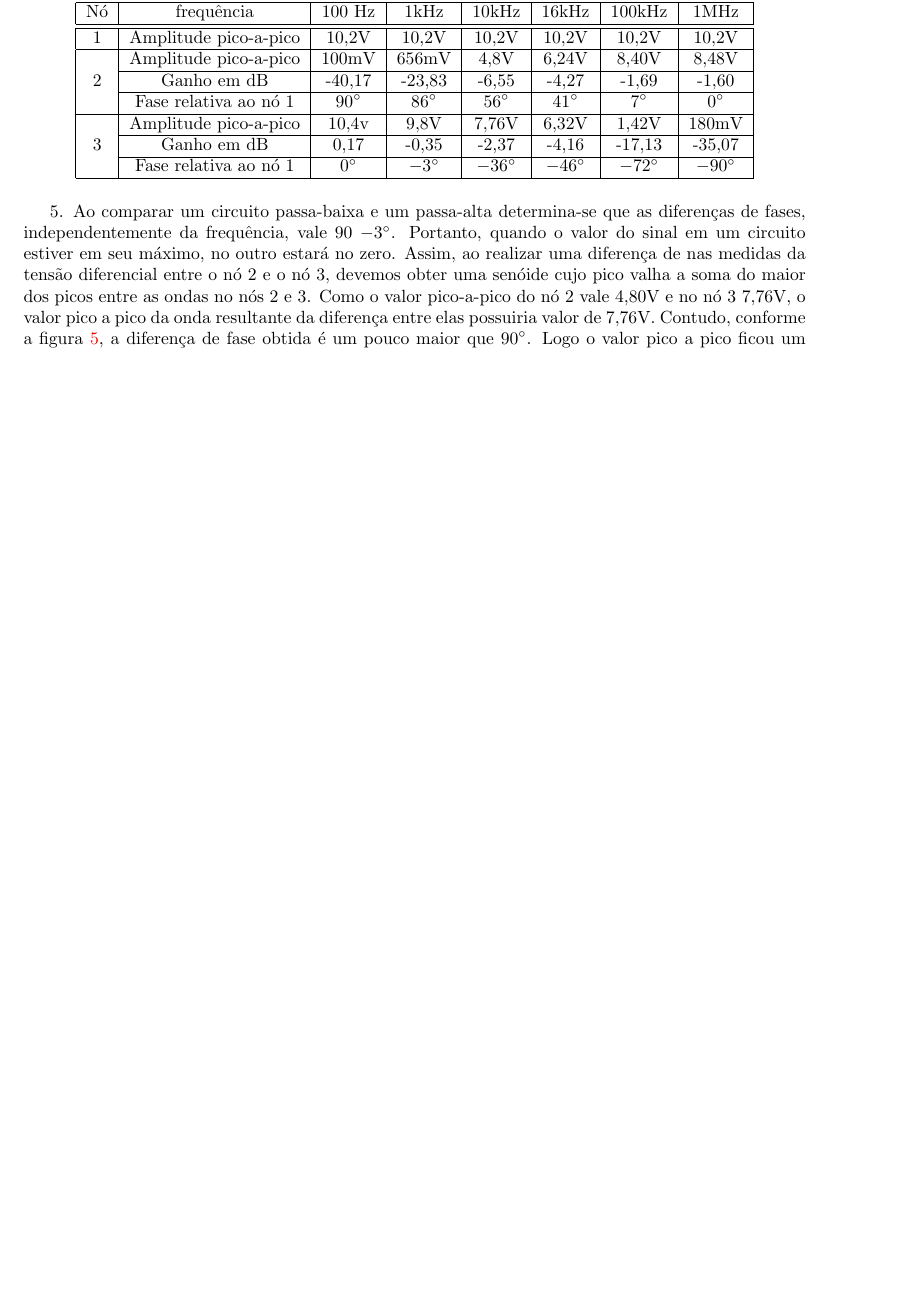
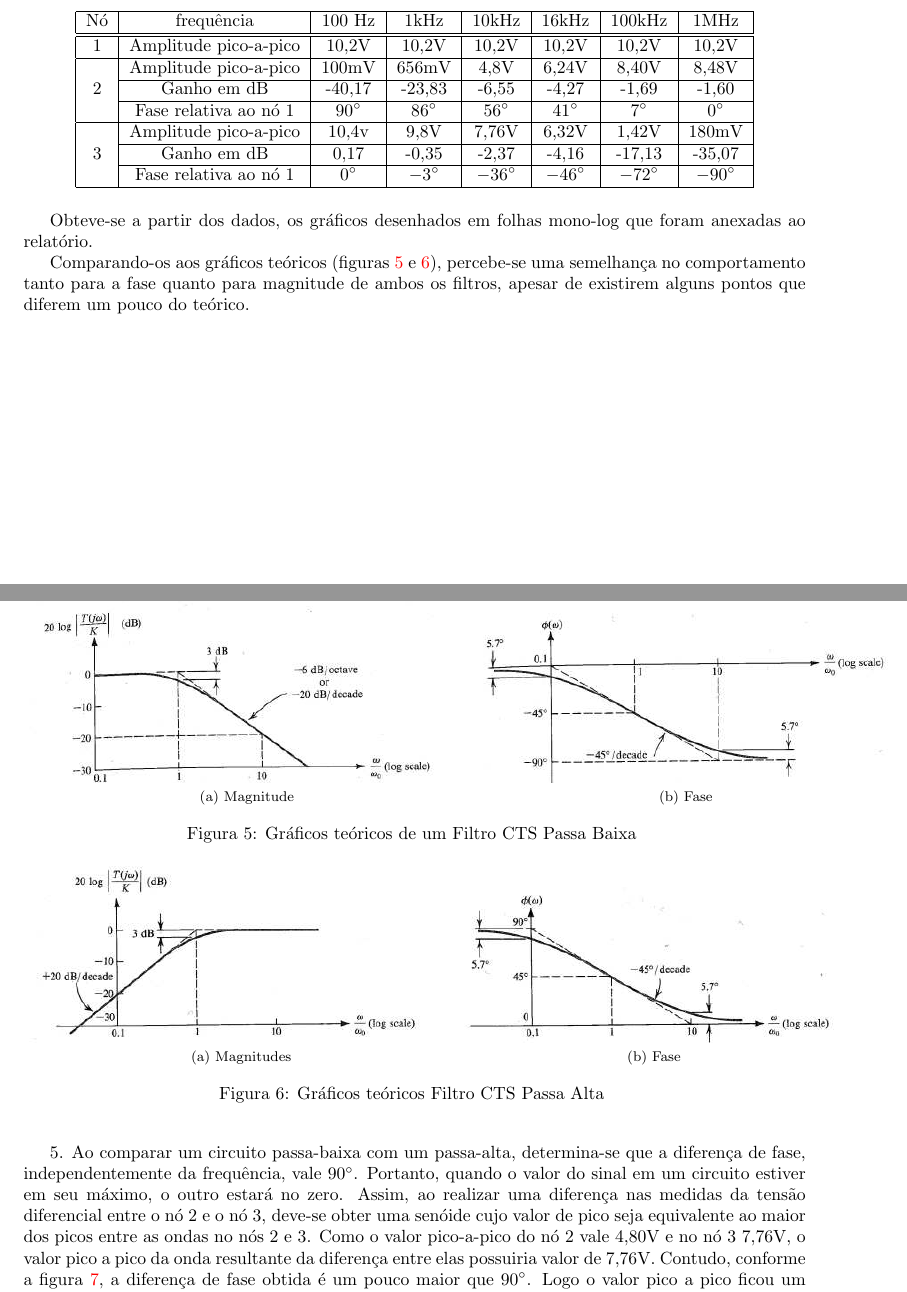
Before and after one commit to tiagochst/ee531-2s2010, a LaTeX document (Lab1/Lab1.tex): part of page 5 of 6 before the commit and two parts of pages 5 and 6 of 7 after it, the two joined at a grey line, cut so that both start at the same text, the shorter picture padded with empty space. Compiled offline with pdfLaTeX.

Commit message:
Realizando mudanças: parte 3

```diff
--- a/Lab1/Lab1.tex
+++ b/Lab1/Lab1.tex
@@ -24,15 +24,15 @@
 \usepackage{indentfirst}      % retira padrao americano de paragrafos
 \usepackage{multicol}
 \usepackage[linkbordercolor={1 1 1},urlcolor=black,colorlinks=true]{hyperref} % links
+\usepackage{subfig}
+\usepackage[letterpaper]{geometry}
+\geometry{verbose,lmargin=3cm,rmargin=3cm}
 
 % circuito eletrico
 \usepackage{electComp}
 \usetikzlibrary{decorations,decorations.pathmorphing,decorations.pathreplacing}
 \usepackage{verbatim}
 \usepackage{pstricks}
-
-\usepackage[letterpaper]{geometry}
-\geometry{verbose,lmargin=3cm,rmargin=3cm}
 
 \date{Agosto 20, 2010}
 % Capa estilizada %
@@ -241,8 +241,41 @@ Nó & frequência & 100 Hz & 1kHz & 10kHz & 16kHz & 100kHz & 1MHz\tabularnewline
 
 \end{table}
 
+
+Obteve-se a partir dos dados, os gráficos desenhados em folhas mono-log que foram anexadas ao relatório.
+
+Comparando-os aos gráficos teóricos (figuras \ref{fig:teo_low} e \ref{fig:teo_high}), percebe-se uma semelhança no comportamento tanto para a fase quanto para magnitude de ambos os filtros, apesar de existirem alguns pontos que diferem um pouco do teórico.
+
+
+\begin{figure}[h!]
+\begin{centering}
+\subfloat[Magnitude]{\begin{centering}
+\includegraphics[scale=0.5]{Imagens/mag_low.eps}
+\par\end{centering}
+}\subfloat[Fase]{\begin{centering}
+\includegraphics[scale=0.5]{Imagens/fase_low.eps}
+\par\end{centering}
+}
+\par\end{centering}
+\caption{Gráficos teóricos de um Filtro CTS Passa Baixa \label{fig:teo_low}}
+\end{figure}
+
+\begin{figure}[h!]
+\begin{centering}
+\subfloat[Magnitudes]{\begin{centering}
+\includegraphics[scale=0.5]{Imagens/mag_h.eps}
+\par\end{centering}
+}\subfloat[Fase]{\begin{centering}
+\includegraphics[scale=0.5]{Imagens/fase_high.eps}
+\par\end{centering}
+}
+\par\end{centering}
+\caption{Gráficos teóricos Filtro CTS Passa Alta \label{fig:teo_high}}
+\end{figure}
+
+\newpage
 %\item
-5. Ao comparar um circuito passa-baixa e um passa-alta determina-se que as diferenças de fases, independentemente da frequência, vale 90 $-3^{\circ}$.
-Portanto, quando o valor do sinal em um circuito estiver em seu máximo, no outro estará no zero. Assim, ao realizar uma diferença de nas medidas da tensão diferencial entre o nó 2 e o nó 3, devemos obter uma senóide cujo pico valha a soma do maior dos picos entre as ondas no nós 2 e 3. Como o valor pico-a-pico do nó 2 vale 4,80V e no nó 3 7,76V, o valor pico a pico da onda resultante da diferença entre elas possuiria valor de 7,76V.
+5. Ao comparar um circuito passa-baixa com um passa-alta, determina-se que a diferença de fase, independentemente da frequência, vale $90^{\circ}$.
+Portanto, quando o valor do sinal em um circuito estiver em seu máximo, o outro estará no zero. Assim, ao realizar uma diferença nas medidas da tensão diferencial entre o nó 2 e o nó 3, deve-se obter uma senóide cujo valor de pico seja equivalente ao maior dos picos entre as ondas no nós 2 e 3. Como o valor pico-a-pico do nó 2 vale 4,80V e no nó 3 7,76V, o valor pico a pico da onda resultante da diferença entre elas possuiria valor de 7,76V.
 Contudo, conforme a figura \ref{fig:Fig-45}, a diferença de fase obtida é um pouco maior que $90^{\circ}$. Logo o valor pico a pico ficou um pouco acima do esperado, atingido em módulo 9,12V, o que pode ser explicado já que ao aumentar a diferença entre as fases, quando um está no máximo o outro está  abaixo do eixo das abscissas, o que incrementa o valor da senóide resultante.
 
```
Also changed, not shown: Lab1/Imagens/fase de resposta low.png (added), Lab1/Imagens/fase high.png (added), Lab1/Imagens/fase_high.eps (added), Lab1/Imagens/fase_low.eps (added), Lab1/Imagens/mag_h.eps (added), Lab1/Imagens/mag_low.eps (added), Lab1/Imagens/magnitude high.png (added), Lab1/Imagens/magnitude low pass.png (added), Lab1/Lab1.pdf, Lab1/Lab1.tex (7 more changed lines).
